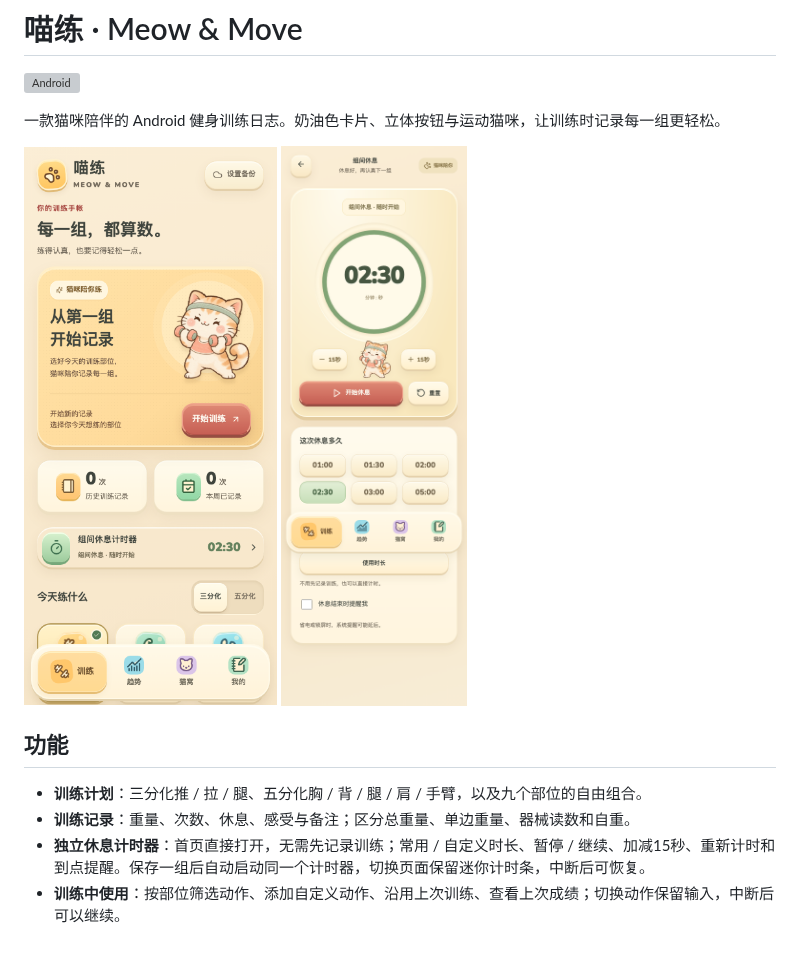
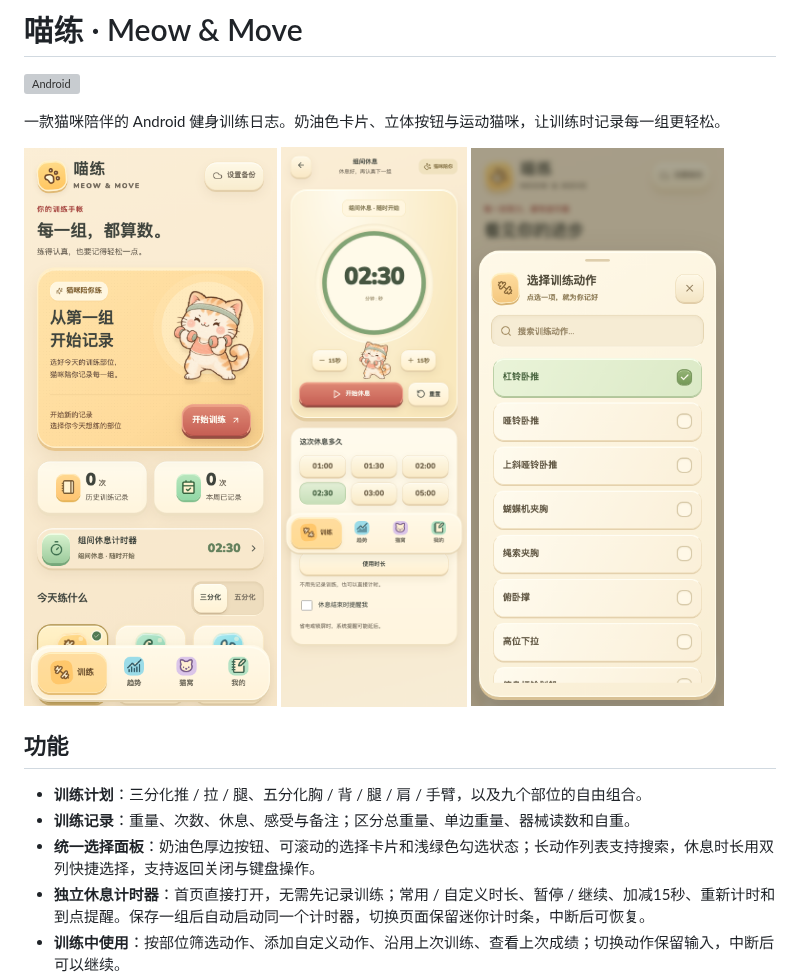
Before and after one commit to LOOIZIJIAN/meow-move, a Markdown page: README.md, the part around the change. Drawn GitHub-style; pictures changed too: docs/dropdown.png (added); blank space fills up the shorter version; grey boxes are pictures that could not be loaded.

Commit message:
Style dropdowns with searchable cream selection sheets

```diff
--- a/README.md
+++ b/README.md
@@ -6,11 +6,13 @@
 
 <img src="docs/screenshot.png" alt="喵练首页：猫咪、训练记录与部位选择" width="300">
 <img src="docs/rest-timer.png" alt="组间休息计时器：倒计时、暂停、时长选择与提醒" width="300">
+<img src="docs/dropdown.png" alt="奶油色动作选择面板，展示虚构的演示训练" width="300">
 
 ## 功能
 
 - **训练计划**：三分化推 / 拉 / 腿、五分化胸 / 背 / 腿 / 肩 / 手臂，以及九个部位的自由组合。
 - **训练记录**：重量、次数、休息、感受与备注；区分总重量、单边重量、器械读数和自重。
+- **统一选择面板**：奶油色厚边按钮、可滚动的选择卡片和浅绿色勾选状态；长动作列表支持搜索，休息时长用双列快捷选择，支持返回关闭与键盘操作。
 - **独立休息计时器**：首页直接打开，无需先记录训练；常用 / 自定义时长、暂停 / 继续、加减15秒、重新计时和到点提醒。保存一组后自动启动同一个计时器，切换页面保留迷你计时条，中断后可恢复。
 - **训练中使用**：按部位筛选动作、添加自定义动作、沿用上次训练、查看上次成绩；切换动作保留输入，中断后可以继续。
 - **分析**：同一动作、握法与重量方式分别比较，查看工作重量、次数、每周频率和部位分布。
```
Also changed, not shown: 5 other files.
